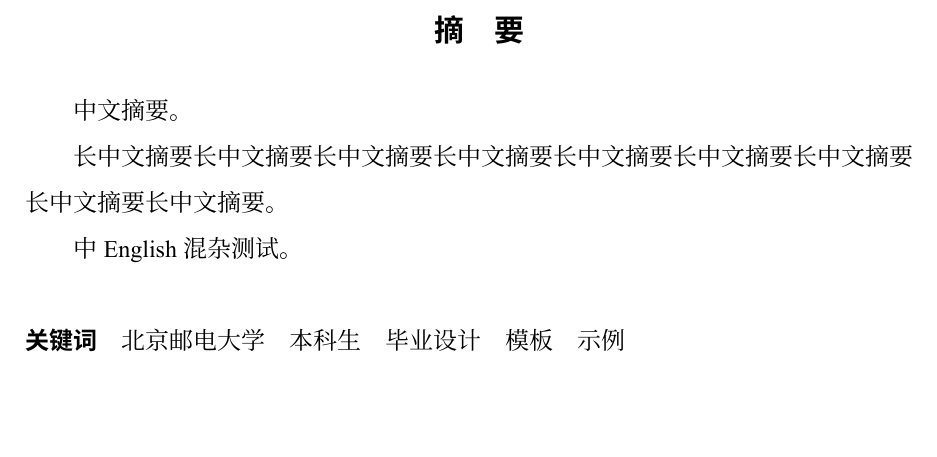
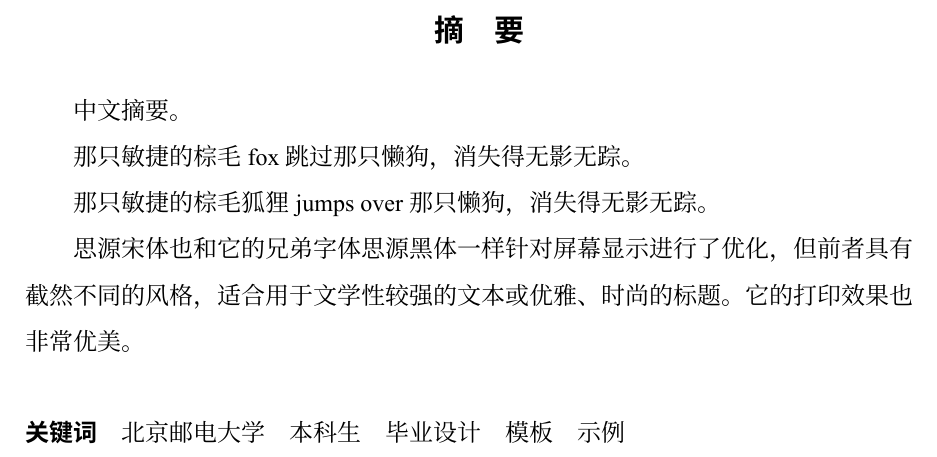
Before and after one commit to QQKdeGit/bupt-typst, a Typst document (main.typ): part of page 1 of 9, cut so that both start at the same text, the shorter picture padded with empty space. The pictures show the PDF file main.pdf that the author committed with the source.

Commit message:
Modify content of chinese abstract

```diff
--- a/main.typ
+++ b/main.typ
@@ -6,9 +6,11 @@
   abstractZH: [
     中文摘要。
 
-    长中文摘要长中文摘要长中文摘要长中文摘要长中文摘要长中文摘要长中文摘要长中文摘要长中文摘要。
+    那只敏捷的棕毛 fox 跳过那只懒狗，消失得无影无踪。
 
-    中 English 混杂测试。
+    那只敏捷的棕毛狐狸 jumps over 那只懒狗，消失得无影无踪。
+
+    思源宋体也和它的兄弟字体思源黑体一样针对屏幕显示进行了优化，但前者具有截然不同的风格，适合用于文学性较强的文本或优雅、时尚的标题。它的打印效果也非常优美。
   ],
   keywordsZH: ("北京邮电大学", "本科生", "毕业设计", "模板", "示例"),
 
```
Also changed, not shown: main.pdf.
